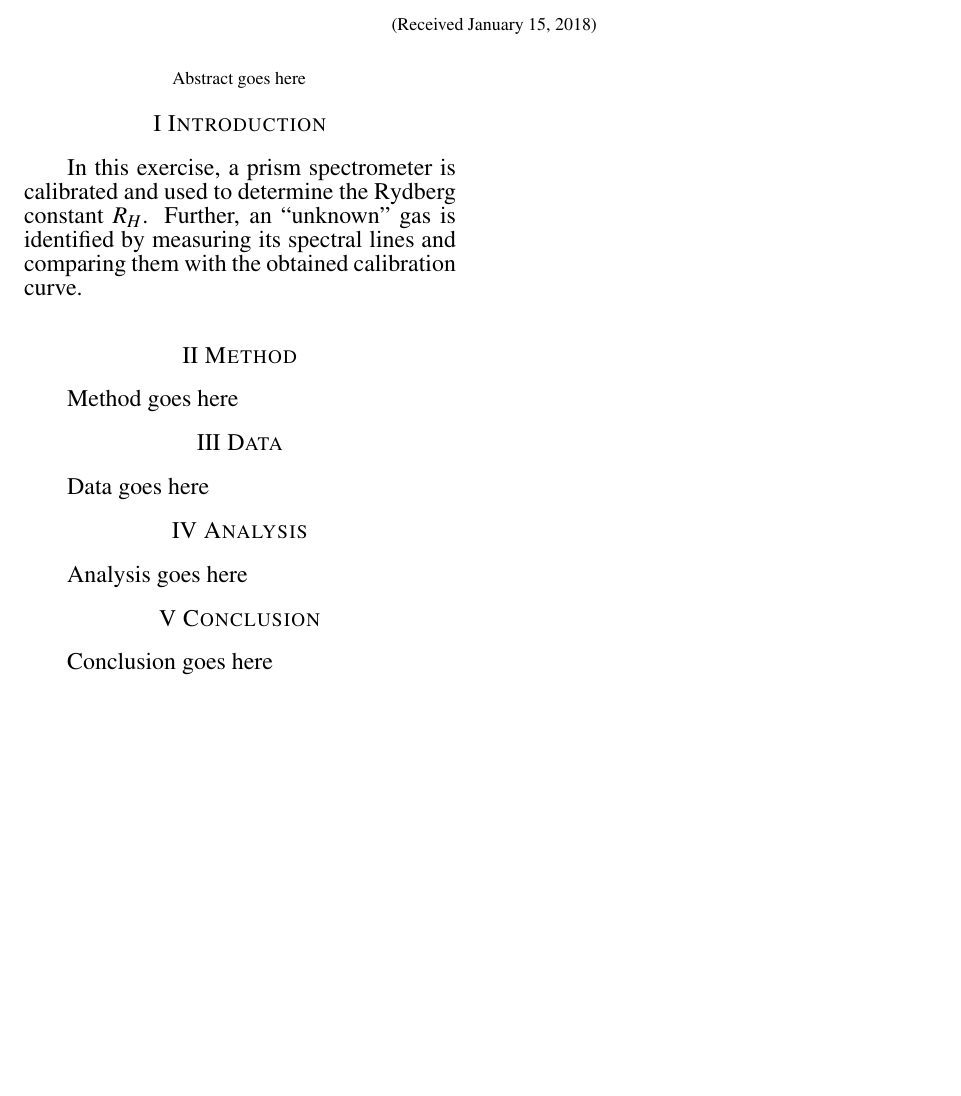
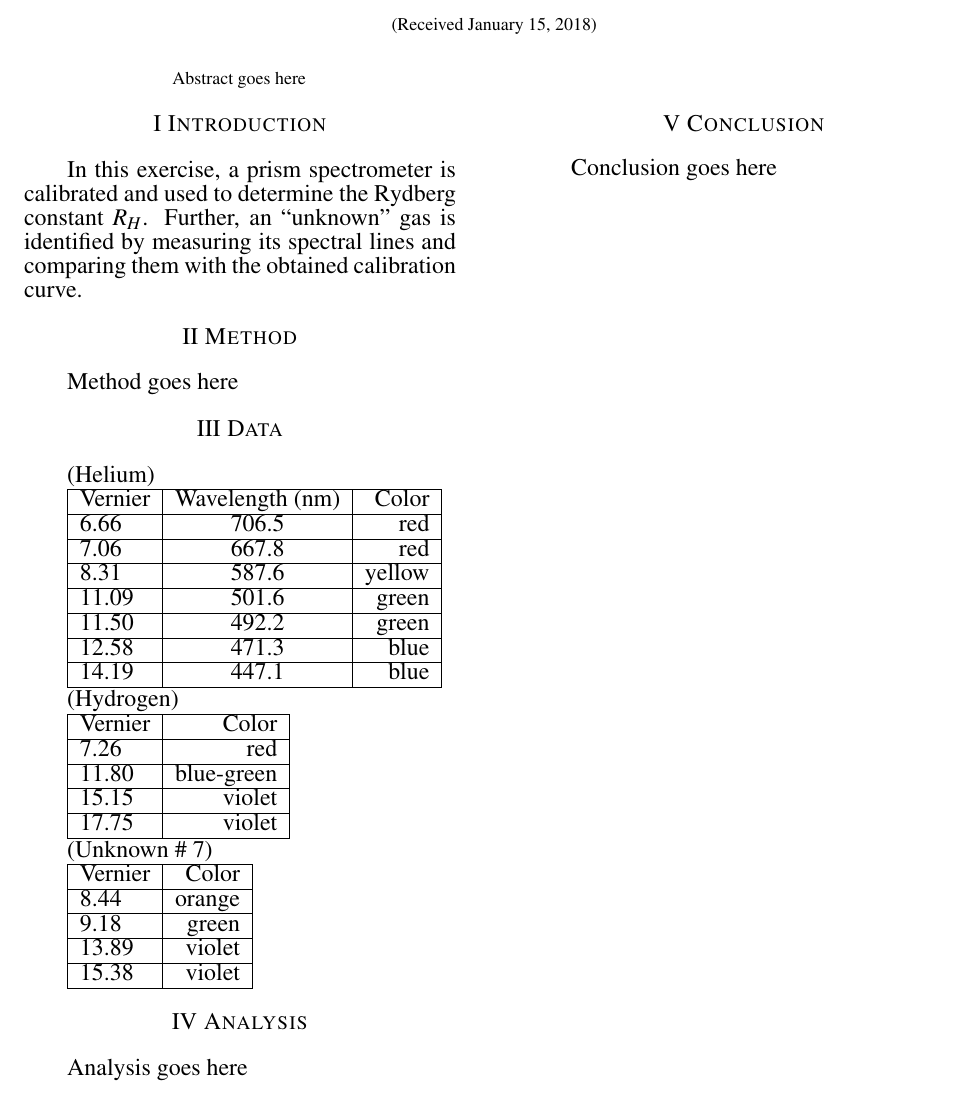
Before and after one commit to AndreyBorisKhesin/PHY324, a LaTeX document (Atomic Spectra/paper.tex): part of the page, cut so that both start at the same text, the shorter picture padded with empty space. Compiled offline with pdfLaTeX.

Commit message:
added measurements

```diff
--- a/Atomic Spectra/paper.tex
+++ b/Atomic Spectra/paper.tex
@@ -12,9 +12,7 @@ Abstract goes here
 \begin{paper}
 \papersec{Introduction}
 
-In this exercise, a prism spectrometer is calibrated and used to determine the Rydberg constant \( R_H \). Further, an ``unknown'' gas is identified by measuring its spectral lines and comparing them with the obtained calibration curve. \\
-
-
+In this exercise, a prism spectrometer is calibrated and used to determine the Rydberg constant \( R_H \). Further, an ``unknown'' gas is identified by measuring its spectral lines and comparing them with the obtained calibration curve.
 
 \papersec{Method}
 
@@ -22,7 +20,41 @@ Method goes here
 
 \papersec{Data}
 
-Data goes here
+(Helium)
+
+\begin{tabular}{|l|c|r|}
+	\hline
+	Vernier & Wavelength (nm) & Color \\ \hline
+	6.66 & 706.5 & red \\ \hline
+	7.06 & 667.8 & red \\ \hline
+	8.31 & 587.6 & yellow \\ \hline
+	11.09 & 501.6 & green \\ \hline
+	11.50 & 492.2 & green \\ \hline
+	12.58 & 471.3 & blue \\ \hline
+	14.19 & 447.1 & blue \\ \hline
+\end{tabular}
+
+(Hydrogen)
+
+\begin{tabular}{|l|r|}
+	\hline
+	Vernier & Color \\ \hline
+	7.26 & red \\ \hline
+	11.80 & blue-green \\ \hline
+	15.15 & violet \\ \hline
+	17.75 & violet \\ \hline
+\end{tabular}
+
+(Unknown \# 7)
+
+\begin{tabular}{|l|r|}
+	\hline
+	Vernier & Color \\ \hline
+	8.44 & orange \\ \hline
+	9.18 & green \\ \hline
+	13.89 & violet \\ \hline
+	15.38 & violet \\ \hline
+\end{tabular}
 
 \papersec{Analysis}
 
```
